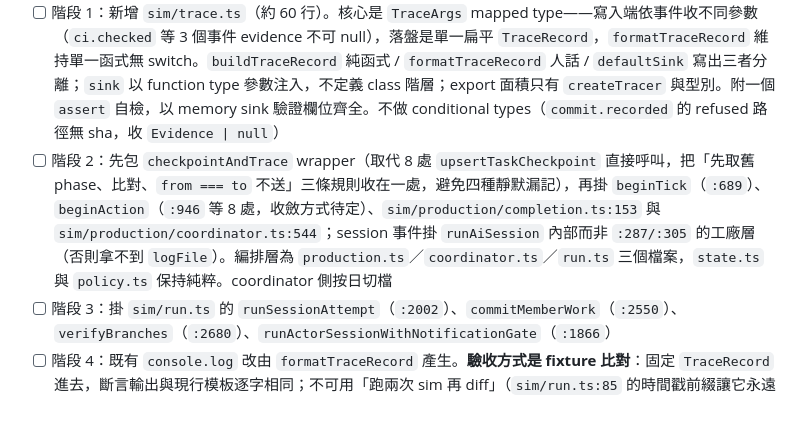
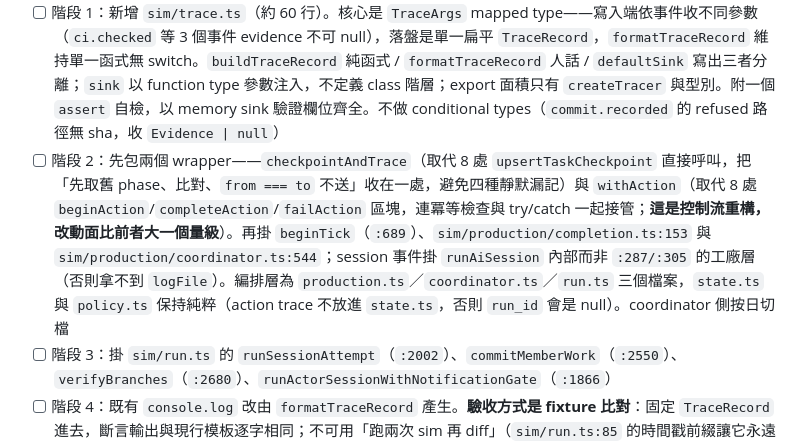
Before and after one commit to ChenHom/task-tracker, a Markdown page: docs/tasks/current.md, the part around the change. Rendered like a GitHub page; blank space fills up the shorter version.

```diff
--- a/docs/tasks/current.md
+++ b/docs/tasks/current.md
@@ -418,7 +418,7 @@ gate 取不到 cookie 就 `略過一般 session` —— 整個 owner 巡檢直
 
 - [ ] 階段 0：確認 15 個事件與出處無誤。事件語意從既有 SSOT 推導——`task_runs.phase` 的 CHECK（`sim/production/state.ts:37-40`）、`sim/production/coordinator.ts:202-210` 的 outcome union、`action_log.kind` 的實際值；不建立平行的第二套詞彙
 - [ ] 階段 1：新增 `sim/trace.ts`（約 60 行）。核心是 `TraceArgs` mapped type——寫入端依事件收不同參數（`ci.checked` 等 3 個事件 evidence 不可 null），落盤是單一扁平 `TraceRecord`，`formatTraceRecord` 維持單一函式無 switch。`buildTraceRecord` 純函式 / `formatTraceRecord` 人話 / `defaultSink` 寫出三者分離；`sink` 以 function type 參數注入，不定義 class 階層；export 面積只有 `createTracer` 與型別。附一個 `assert` 自檢，以 memory sink 驗證欄位齊全。不做 conditional types（`commit.recorded` 的 refused 路徑無 sha，收 `Evidence | null`）
-- [ ] 階段 2：先包 `checkpointAndTrace` wrapper（取代 8 處 `upsertTaskCheckpoint` 直接呼叫，把「先取舊 phase、比對、`from === to` 不送」三條規則收在一處，避免四種靜默漏記），再掛 `beginTick`（`:689`）、`beginAction`（`:946` 等 8 處，收斂方式待定）、`sim/production/completion.ts:153` 與 `sim/production/coordinator.ts:544`；session 事件掛 `runAiSession` 內部而非 `:287/:305` 的工廠層（否則拿不到 `logFile`）。編排層為 `production.ts`／`coordinator.ts`／`run.ts` 三個檔案，`state.ts` 與 `policy.ts` 保持純粹。coordinator 側按日切檔
+- [ ] 階段 2：先包兩個 wrapper——`checkpointAndTrace`（取代 8 處 `upsertTaskCheckpoint` 直接呼叫，把「先取舊 phase、比對、`from === to` 不送」收在一處，避免四種靜默漏記）與 `withAction`（取代 8 處 `beginAction`/`completeAction`/`failAction` 區塊，連冪等檢查與 try/catch 一起接管；**這是控制流重構，改動面比前者大一個量級**）。再掛 `beginTick`（`:689`）、`sim/production/completion.ts:153` 與 `sim/production/coordinator.ts:544`；session 事件掛 `runAiSession` 內部而非 `:287/:305` 的工廠層（否則拿不到 `logFile`）。編排層為 `production.ts`／`coordinator.ts`／`run.ts` 三個檔案，`state.ts` 與 `policy.ts` 保持純粹（action trace 不放進 `state.ts`，否則 `run_id` 會是 null）。coordinator 側按日切檔
 - [ ] 階段 3：掛 `sim/run.ts` 的 `runSessionAttempt`（`:2002`）、`commitMemberWork`（`:2550`）、`verifyBranches`（`:2680`）、`runActorSessionWithNotificationGate`（`:1866`）
 - [ ] 階段 4：既有 `console.log` 改由 `formatTraceRecord` 產生。**驗收方式是 fixture 比對**：固定 `TraceRecord` 進去，斷言輸出與現行模板逐字相同；不可用「跑兩次 sim 再 diff」（`sim/run.ts:85` 的時間戳前綴讓它永遠過不了）
 - [ ] `merge.integrated` 的掛載行號待定位（設計文件已列為未查證項）
```
Also changed, not shown: docs/sim-trace.md (+52 -2 lines).
